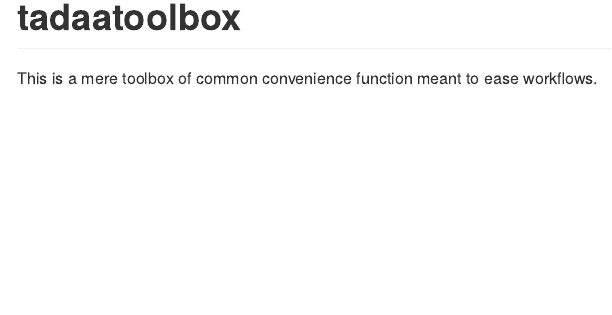
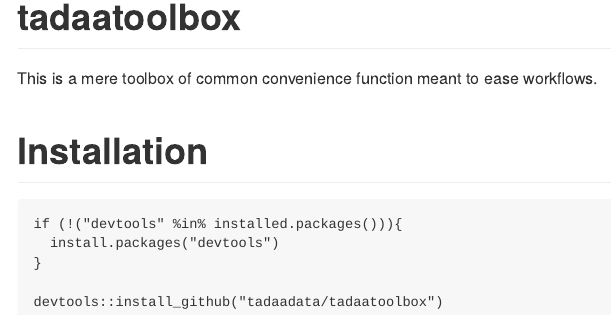
Before and after one commit to tadaadata/tadaatoolbox, an R Markdown document (README.Rmd): the page in a window 1100 px wide, from its top. The pictures show the output file README.md that the author committed with the source, drawn offline in the style of GitHub.

Commit message:
Add installation instructions

````diff
--- a/README.Rmd
+++ b/README.Rmd
@@ -17,3 +17,13 @@
 # tadaatoolbox
 
 This is a mere toolbox of common convenience function meant to ease workflows.
+
+# Installation
+
+```
+if (!("devtools" %in% installed.packages())){
+  install.packages("devtools")
+}
+
+devtools::install_github("tadaadata/tadaatoolbox")
+```
````
Also changed, not shown: README.md.
